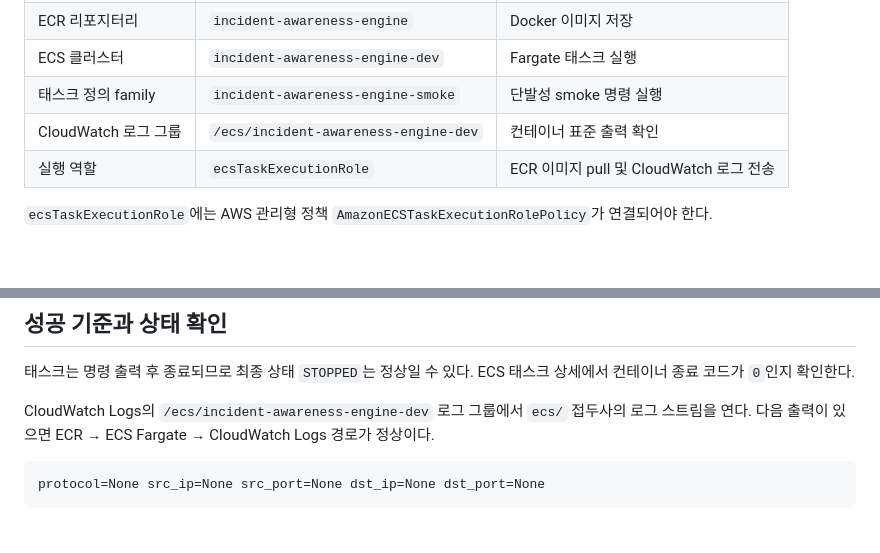
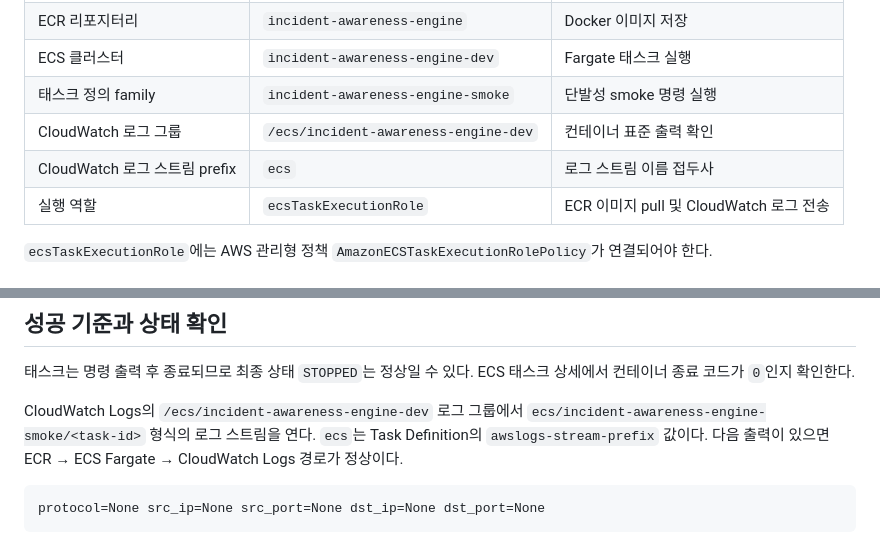
Before and after one commit to train3-test2/incident-awareness-engine, a Markdown page: docs/aws-development.md, 2 parts joined by grey strips. GitHub-like rendering; blank space fills up the shorter version.

Commit message:
docs(데이터 파이프라인): CloudWatch 로그 스트림 설정 명시

````diff
--- a/docs/aws-development.md
+++ b/docs/aws-development.md
@@ -17,6 +17,7 @@
 | ECS 클러스터 | `incident-awareness-engine-dev` | Fargate 태스크 실행 |
 | 태스크 정의 family | `incident-awareness-engine-smoke` | 단발성 smoke 명령 실행 |
 | CloudWatch 로그 그룹 | `/ecs/incident-awareness-engine-dev` | 컨테이너 표준 출력 확인 |
+| CloudWatch 로그 스트림 prefix | `ecs` | 로그 스트림 이름 접두사 |
 | 실행 역할 | `ecsTaskExecutionRole` | ECR 이미지 pull 및 CloudWatch 로그 전송 |
 
 `ecsTaskExecutionRole`에는 AWS 관리형 정책 `AmazonECSTaskExecutionRolePolicy`가 연결되어야 한다.
@@ -126,7 +127,7 @@ python, -c, from incident_awareness.common.models.event import NetworkInfo; prin
 
 태스크는 명령 출력 후 종료되므로 최종 상태 `STOPPED`는 정상일 수 있다. ECS 태스크 상세에서 컨테이너 종료 코드가 `0`인지 확인한다.
 
-CloudWatch Logs의 `/ecs/incident-awareness-engine-dev` 로그 그룹에서 `ecs/` 접두사의 로그 스트림을 연다. 다음 출력이 있으면 ECR → ECS Fargate → CloudWatch Logs 경로가 정상이다.
+CloudWatch Logs의 `/ecs/incident-awareness-engine-dev` 로그 그룹에서 `ecs/incident-awareness-engine-smoke/<task-id>` 형식의 로그 스트림을 연다. `ecs`는 Task Definition의 `awslogs-stream-prefix` 값이다. 다음 출력이 있으면 ECR → ECS Fargate → CloudWatch Logs 경로가 정상이다.
 
 ```text
 protocol=None src_ip=None src_port=None dst_ip=None dst_port=None
````
